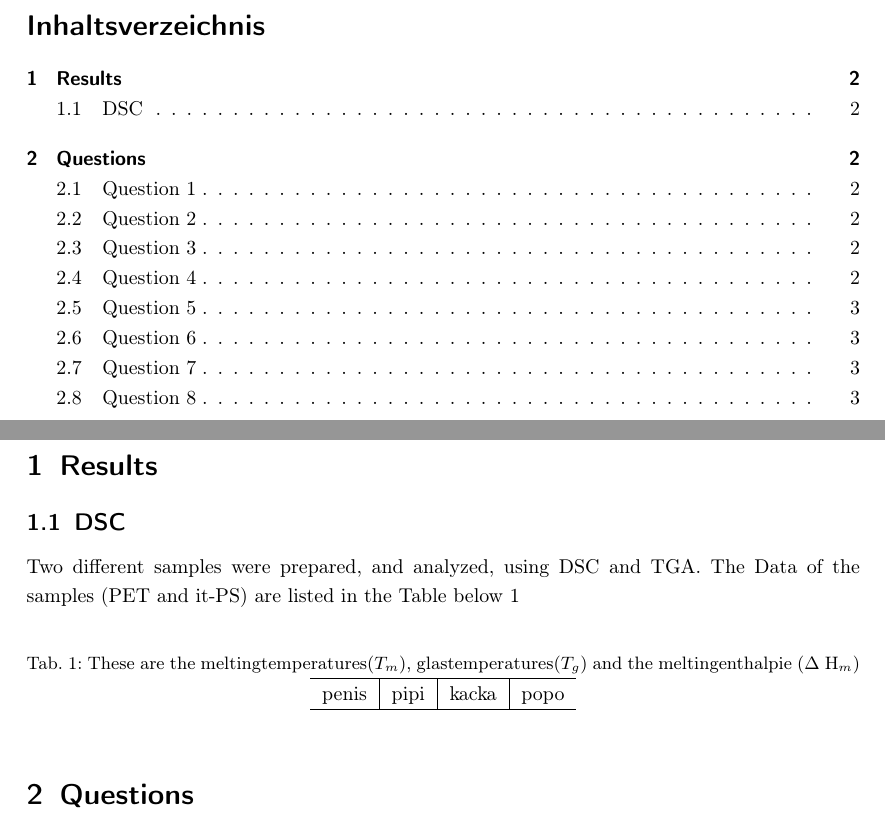
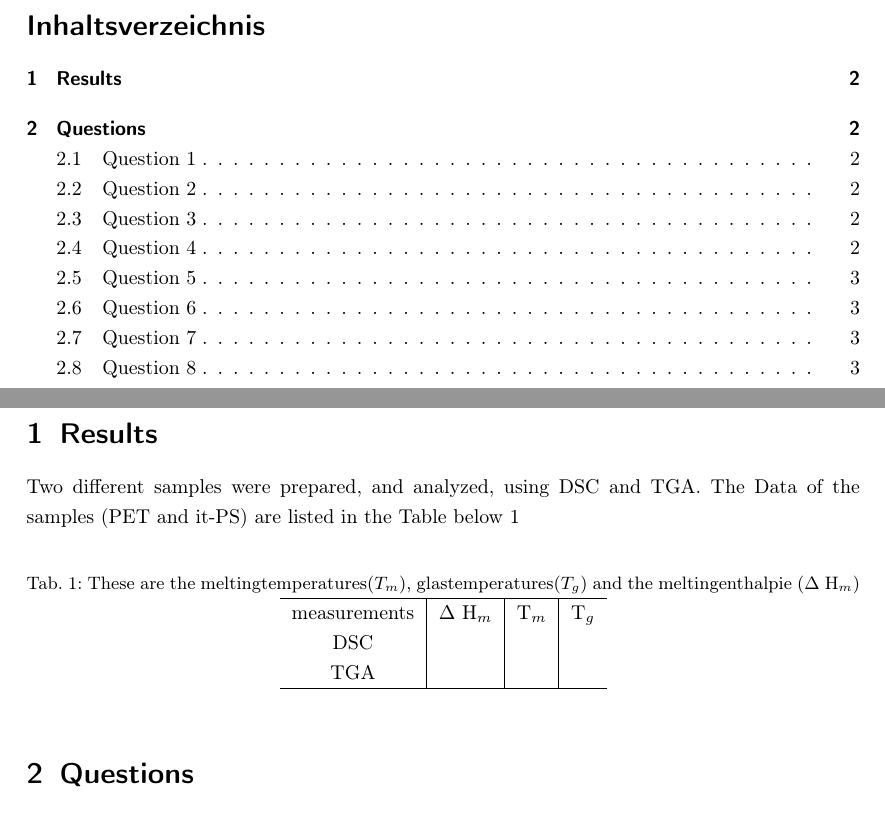
Before and after one commit to laurensviehf/Poly, a LaTeX document (DSC TGA/Protokoll.tex): two parts of pages 2 and 3 of 4, joined at a grey line, cut so that both start at the same text. Compiled offline with pdfLaTeX.

Commit message:
Tabelle so halb

```diff
--- a/DSC TGA/Protokoll.tex
+++ b/DSC TGA/Protokoll.tex
@@ -101,8 +101,6 @@
 
 \section{Results}
 
-    \subsection{DSC}
-
     Two different samples were prepared, and analyzed, using DSC and TGA.
     The Data of the samples (PET and it-PS) are listed in the Table below \ref{Messwerte}
 
@@ -112,7 +110,9 @@
         \label{Messwerte}
             \begin{tabular}{c|c|c|c}
                 \hline
-                    penis & pipi & kacka & popo \\
+                   measurements & $\Delta$ H$_m$ & T$_m$ & T$_g$ \\
+                   DSC & & & \\
+                   TGA & & & \\
                 \hline
 
             \end{tabular}
```
Also changed, not shown: 8 other files. Lines whose indentation alone changed are shown as unchanged.
